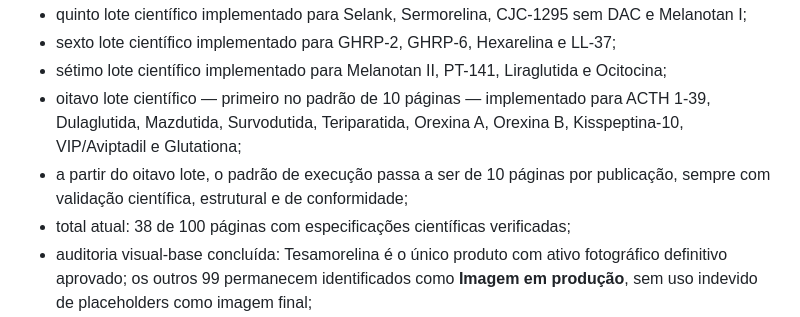
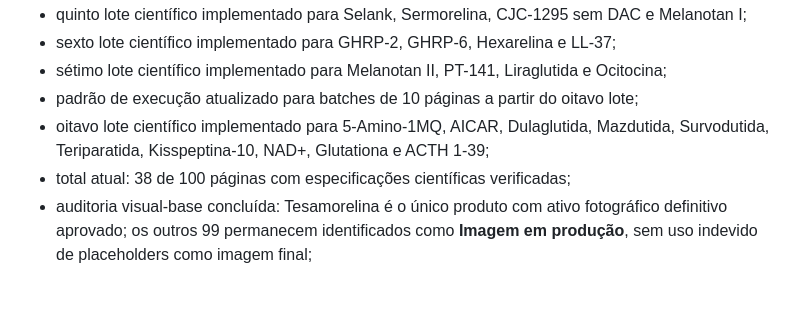
Before and after one commit to site-solutions-pro/pepmax-precos, a Markdown page: ROADMAP.md, the part around the change. GitHub-like rendering; blank space fills up the shorter version.

Commit message:
Atualiza progresso da Fase 2 para 38 páginas

```diff
--- a/ROADMAP.md
+++ b/ROADMAP.md
@@ -169,11 +169,11 @@ Progresso:
 - sexto lote científico implementado para GHRP-2, GHRP-6, Hexarelina e LL-37;
 - sétimo lote científico implementado para Melanotan II, PT-141,
   Liraglutida e Ocitocina;
-- oitavo lote científico — primeiro no padrão de 10 páginas — implementado para
-  ACTH 1-39, Dulaglutida, Mazdutida, Survodutida, Teriparatida, Orexina A,
-  Orexina B, Kisspeptina-10, VIP/Aviptadil e Glutationa;
-- a partir do oitavo lote, o padrão de execução passa a ser de 10 páginas por
-  publicação, sempre com validação científica, estrutural e de conformidade;
+- padrão de execução atualizado para batches de 10 páginas a partir do oitavo
+  lote;
+- oitavo lote científico implementado para 5-Amino-1MQ, AICAR, Dulaglutida,
+  Mazdutida, Survodutida, Teriparatida, Kisspeptina-10, NAD+, Glutationa e
+  ACTH 1-39;
 - total atual: 38 de 100 páginas com especificações científicas verificadas;
 - auditoria visual-base concluída: Tesamorelina é o único produto com ativo
   fotográfico definitivo aprovado; os outros 99 permanecem identificados como
```
